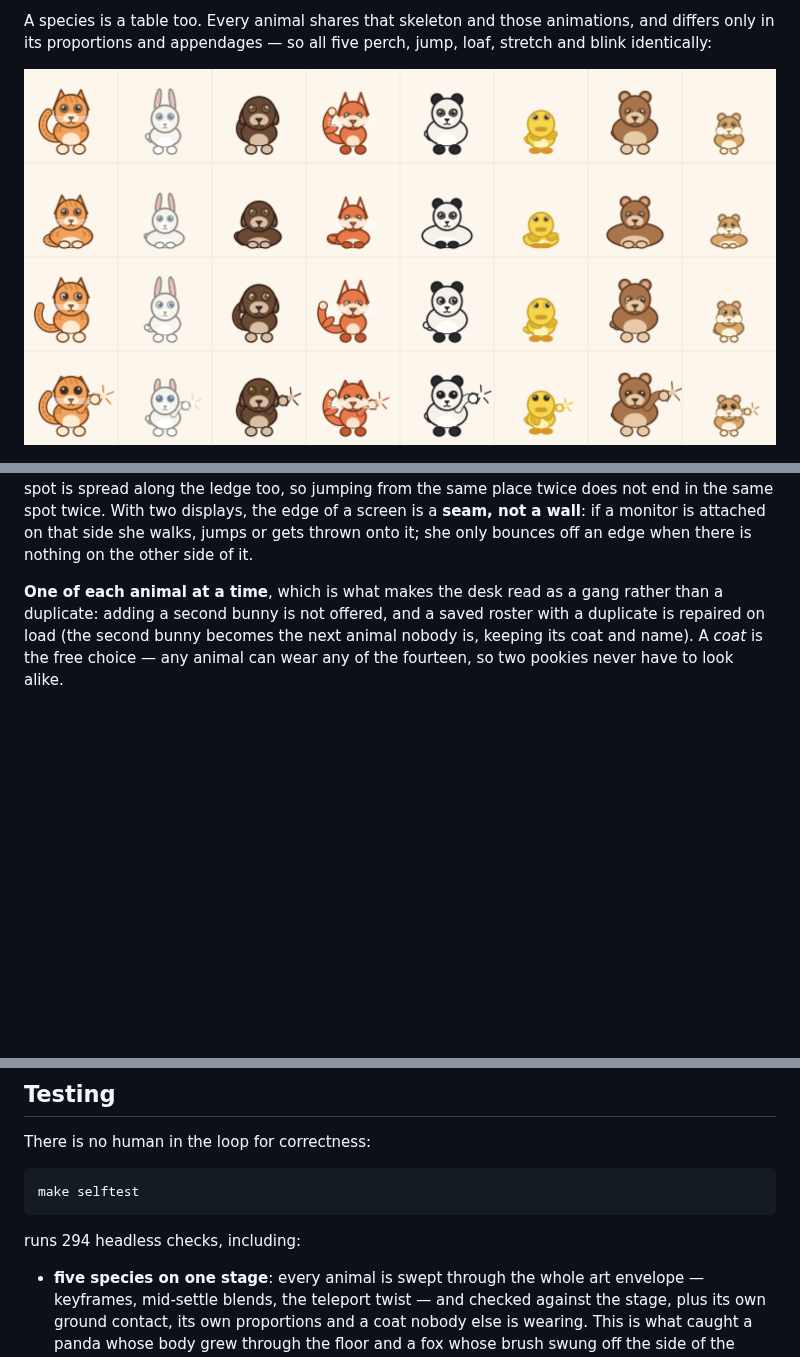
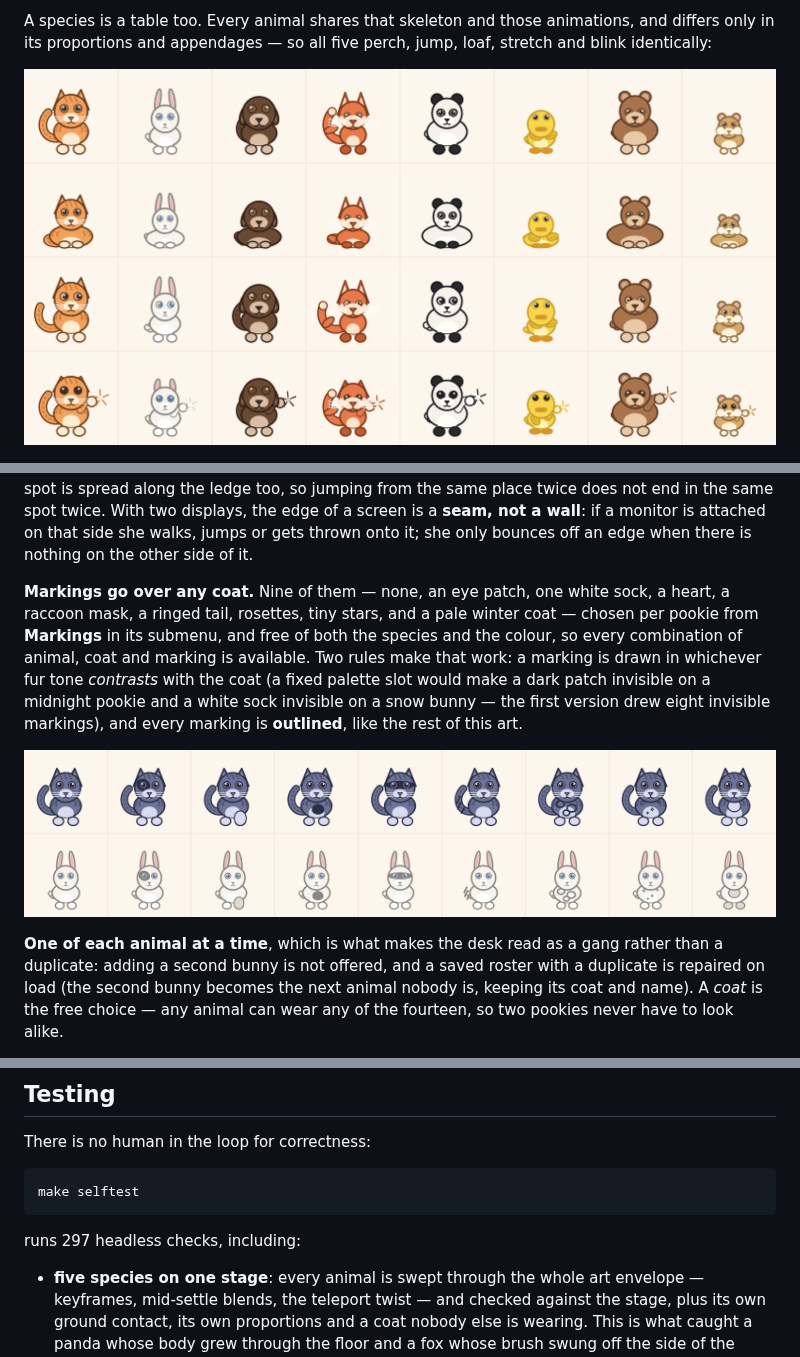
Before and after one commit to antick/pookie, a Markdown page: README.md, 3 parts joined by grey strips. Drawn GitHub-style; pictures changed too: shots/patterns.png (added), shots/species.png; blank space fills up the shorter version.

````diff
--- a/README.md
+++ b/README.md
@@ -163,6 +163,16 @@ spread along the ledge too, so jumping from the same place twice does not end in
 With two displays, the edge of a screen is a **seam, not a wall**: if a monitor is attached on that
 side she walks, jumps or gets thrown onto it; she only bounces off an edge when there is nothing on
 the other side of it.
+
+**Markings go over any coat.** Nine of them — none, an eye patch, one white sock, a heart, a raccoon
+mask, a ringed tail, rosettes, tiny stars, and a pale winter coat — chosen per pookie from **Markings**
+in its submenu, and free of both the species and the colour, so every combination of animal, coat and
+marking is available. Two rules make that work: a marking is drawn in whichever fur tone *contrasts*
+with the coat (a fixed palette slot would make a dark patch invisible on a midnight pookie and a white
+sock invisible on a snow bunny — the first version drew eight invisible markings), and every marking is
+**outlined**, like the rest of this art.
+
+![Pookie markings](shots/patterns.png)
 
 **One of each animal at a time**, which is what makes the desk read as a gang rather than a
 duplicate: adding a second bunny is not offered, and a saved roster with a duplicate is repaired on
@@ -333,7 +343,7 @@ There is no human in the loop for correctness:
 make selftest
 ```
 
-runs 294 headless checks, including:
+runs 297 headless checks, including:
 
 - **five species on one stage**: every animal is swept through the whole art envelope — keyframes,
   mid-settle blends, the teleport twist — and checked against the stage, plus its own ground contact,
````
Also changed, not shown: docs/DESIGN.md (+9 -0 lines), 10 other files.
